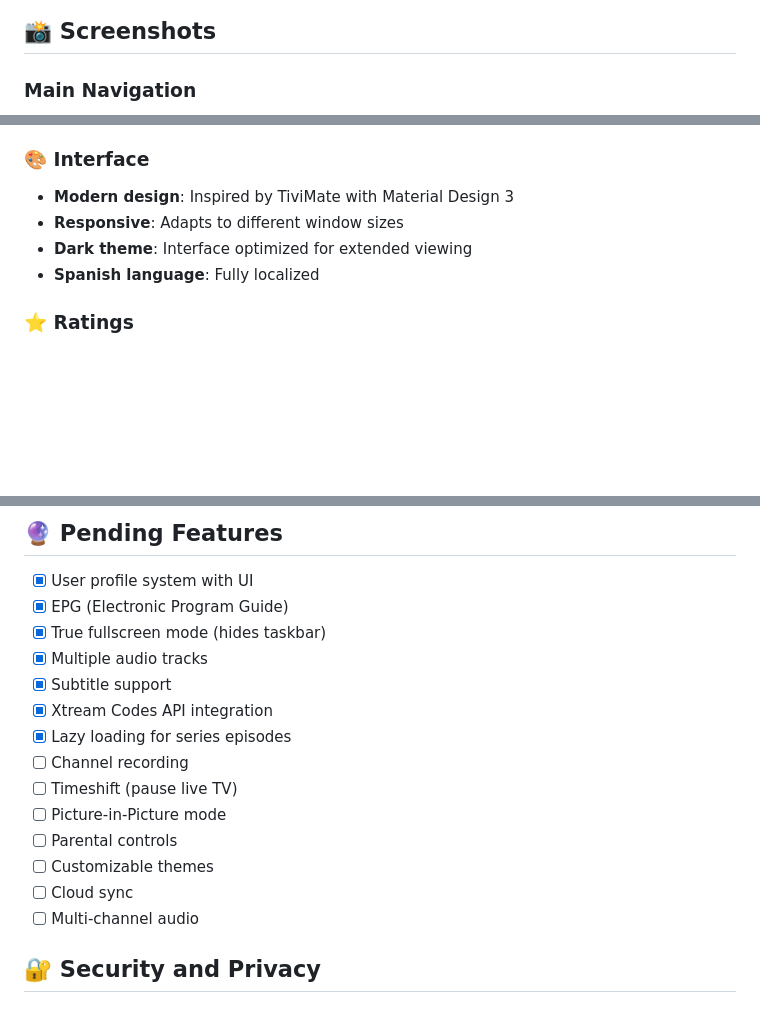
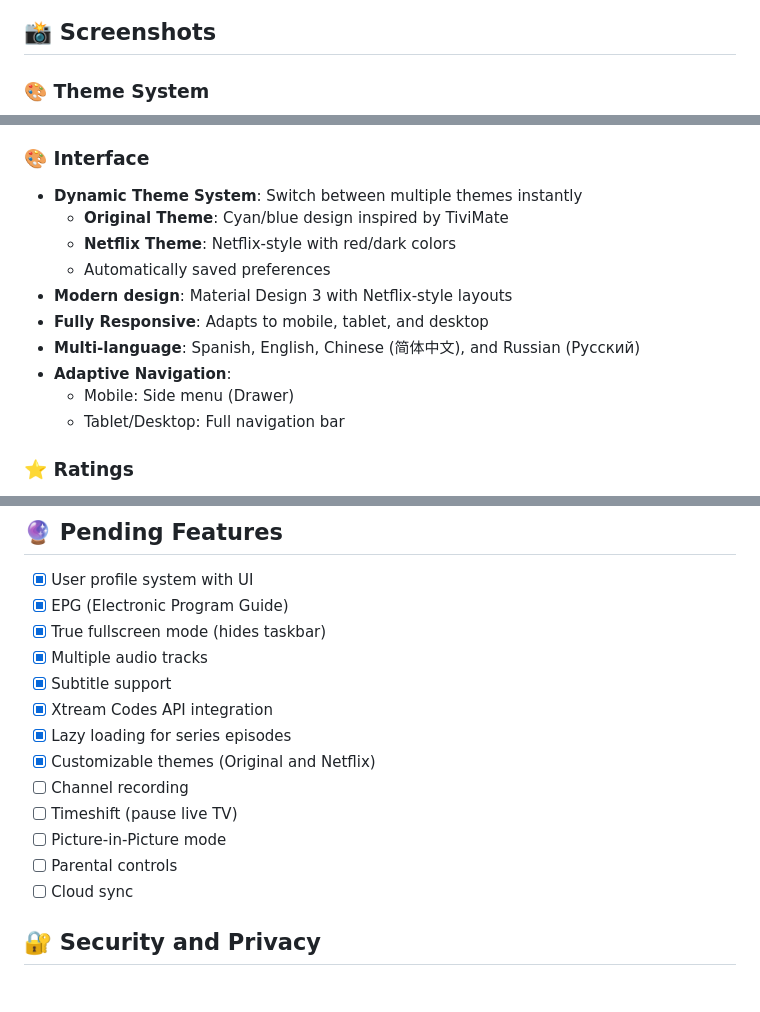
Before and after one commit to DiegoRosales123/flutter-iptv-player, a Markdown page: README_EN.md, 3 parts joined by grey strips. Drawn GitHub-style; blank space fills up the shorter version.

Commit message:
Update README ES/EN ⭐

```diff
--- a/README_EN.md
+++ b/README_EN.md
@@ -8,5 +8,5 @@ A professional IPTV playback application built with Flutter, inspired by TiviMat
 
 ## 📸 Screenshots
 
-### Main Navigation
+### 🎨 Theme System
 <div align="center">
@@ -56,10 +77,16 @@ A professional IPTV playback application built with Flutter, inspired by TiviMat
 - **Offline access**: Access your history and favorites offline
 
 ### 🎨 Interface
-- **Modern design**: Inspired by TiviMate with Material Design 3
-- **Responsive**: Adapts to different window sizes
-- **Dark theme**: Interface optimized for extended viewing
-- **Spanish language**: Fully localized
+- **Dynamic Theme System**: Switch between multiple themes instantly
+  - **Original Theme**: Cyan/blue design inspired by TiviMate
+  - **Netflix Theme**: Netflix-style with red/dark colors
+  - Automatically saved preferences
+- **Modern design**: Material Design 3 with Netflix-style layouts
+- **Fully Responsive**: Adapts to mobile, tablet, and desktop
+- **Multi-language**: Spanish, English, Chinese (简体中文), and Russian (Русский)
+- **Adaptive Navigation**:
+  - Mobile: Side menu (Drawer)
+  - Tablet/Desktop: Full navigation bar
 
 ### ⭐ Ratings
 - **Smart ratings**: 3-tier system for obtaining ratings
@@ -256,13 +283,12 @@ lib/
 - [x] Subtitle support
 - [x] Xtream Codes API integration
 - [x] Lazy loading for series episodes
+- [x] Customizable themes (Original and Netflix)
 - [ ] Channel recording
 - [ ] Timeshift (pause live TV)
 - [ ] Picture-in-Picture mode
 - [ ] Parental controls
-- [ ] Customizable themes
 - [ ] Cloud sync
-- [ ] Multi-channel audio
 
 ## 🔐 Security and Privacy
 
```
Also changed, not shown: other parts of README_EN.md (+25 -4 lines), README.md (+33 -16 lines).
